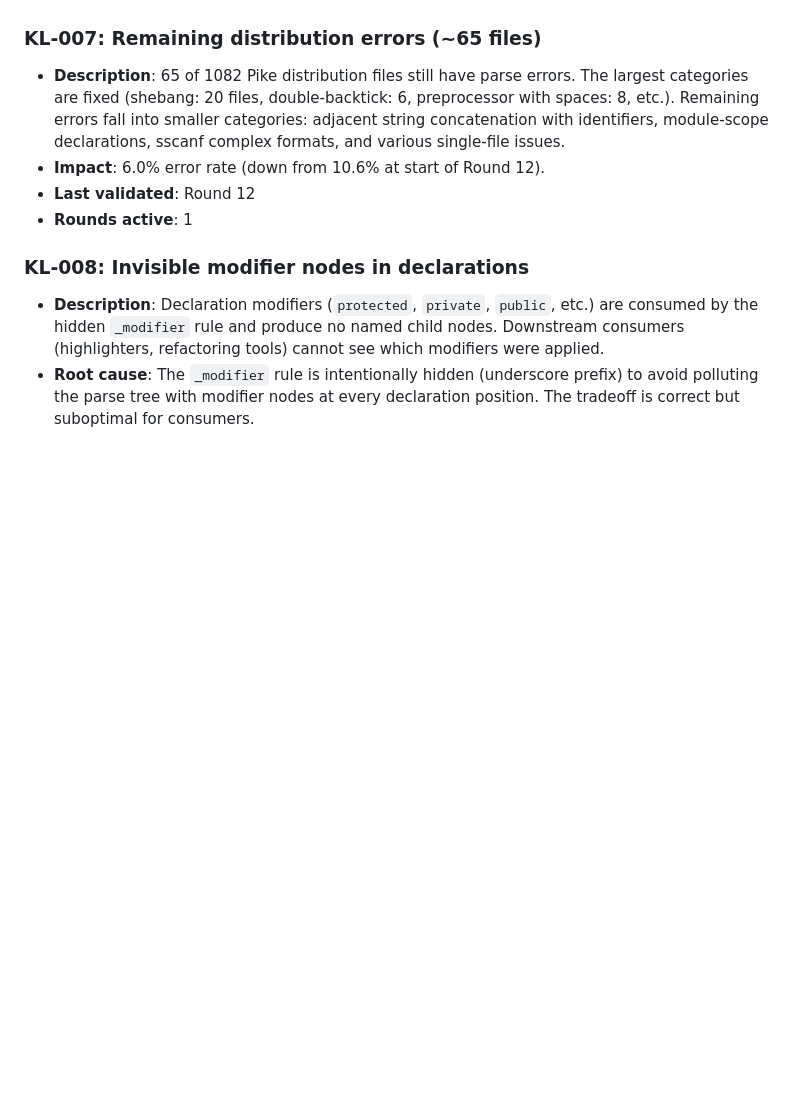
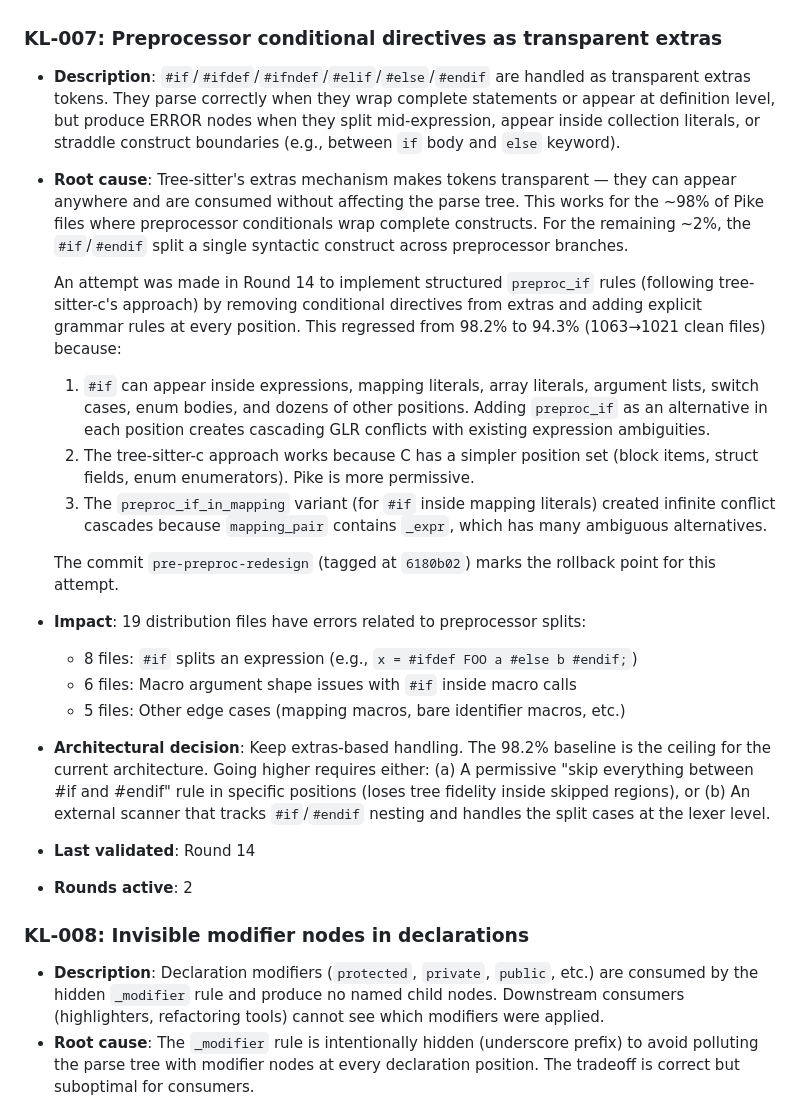
Before and after one commit to TheSmuks/tree-sitter-pike, a Markdown page: docs/known-limitations.md, the part around the change. Drawn GitHub-style; blank space fills up the shorter version.

Commit message:
docs: Round 14 preprocessor redesign attempt — reverted, architectural decision documented
Attempted to move from transparent-extras #if handling to structured
preproc_if grammar rules (Option B). Result: 98.2% → 94.3% regression
(1063→1021 clean files) due to cascading GLR conflicts when adding
preproc_if to all positions where #if can appear in Pike.

Decision: keep extras-based approach. Tagged pre-preproc-redesign at
6180b02 as rollback point. KL-007 updated with full analysis.

Baseline unchanged: 1063/1082 clean, 204/204 tests.

```diff
--- a/docs/known-limitations.md
+++ b/docs/known-limitations.md
@@ -32,16 +32,46 @@ for 2+ rounds without progress must include a written reason or be escalated.
 - **Last validated**: Round 12
 - **Rounds active**: 1
 
-### KL-007: Remaining distribution errors (~65 files)
-- **Description**: 65 of 1082 Pike distribution files still have parse errors.
-  The largest categories are fixed (shebang: 20 files, double-backtick: 6,
-  preprocessor with spaces: 8, etc.). Remaining errors fall into smaller
-  categories: adjacent string concatenation with identifiers, module-scope
-  declarations, sscanf complex formats, and various single-file issues.
-- **Impact**: 6.0% error rate (down from 10.6% at start of Round 12).
-- **Last validated**: Round 12
-- **Rounds active**: 1
+### KL-007: Preprocessor conditional directives as transparent extras
+- **Description**: `#if`/`#ifdef`/`#ifndef`/`#elif`/`#else`/`#endif` are handled
+  as transparent extras tokens. They parse correctly when they wrap complete
+  statements or appear at definition level, but produce ERROR nodes when
+  they split mid-expression, appear inside collection literals, or straddle
+  construct boundaries (e.g., between `if` body and `else` keyword).
+- **Root cause**: Tree-sitter's extras mechanism makes tokens transparent —
+  they can appear anywhere and are consumed without affecting the parse tree.
+  This works for the ~98% of Pike files where preprocessor conditionals wrap
+  complete constructs. For the remaining ~2%, the `#if`/`#endif` split a single
+  syntactic construct across preprocessor branches.
 
+  An attempt was made in Round 14 to implement structured `preproc_if` rules
+  (following tree-sitter-c's approach) by removing conditional directives from
+  extras and adding explicit grammar rules at every position. This regressed
+  from 98.2% to 94.3% (1063→1021 clean files) because:
+  1. `#if` can appear inside expressions, mapping literals, array literals,
+     argument lists, switch cases, enum bodies, and dozens of other positions.
+     Adding `preproc_if` as an alternative in each position creates cascading
+     GLR conflicts with existing expression ambiguities.
+  2. The tree-sitter-c approach works because C has a simpler position set
+     (block items, struct fields, enum enumerators). Pike is more permissive.
+  3. The `preproc_if_in_mapping` variant (for `#if` inside mapping literals)
+     created infinite conflict cascades because `mapping_pair` contains `_expr`,
+     which has many ambiguous alternatives.
+
+  The commit `pre-preproc-redesign` (tagged at `6180b02`) marks the rollback
+  point for this attempt.
+- **Impact**: 19 distribution files have errors related to preprocessor splits:
+  - 8 files: `#if` splits an expression (e.g., `x = #ifdef FOO a #else b #endif;`)
+  - 6 files: Macro argument shape issues with `#if` inside macro calls
+  - 5 files: Other edge cases (mapping macros, bare identifier macros, etc.)
+- **Architectural decision**: Keep extras-based handling. The 98.2% baseline is
+  the ceiling for the current architecture. Going higher requires either:
+  (a) A permissive "skip everything between #if and #endif" rule in specific
+      positions (loses tree fidelity inside skipped regions), or
+  (b) An external scanner that tracks `#if`/`#endif` nesting and handles
+      the split cases at the lexer level.
+- **Last validated**: Round 14
+- **Rounds active**: 2
 ### KL-008: Invisible modifier nodes in declarations
 - **Description**: Declaration modifiers (`protected`, `private`, `public`,
   etc.) are consumed by the hidden `_modifier` rule and produce no named
```
Also changed, not shown: docs/convergence-process.md (+35 -0 lines).
